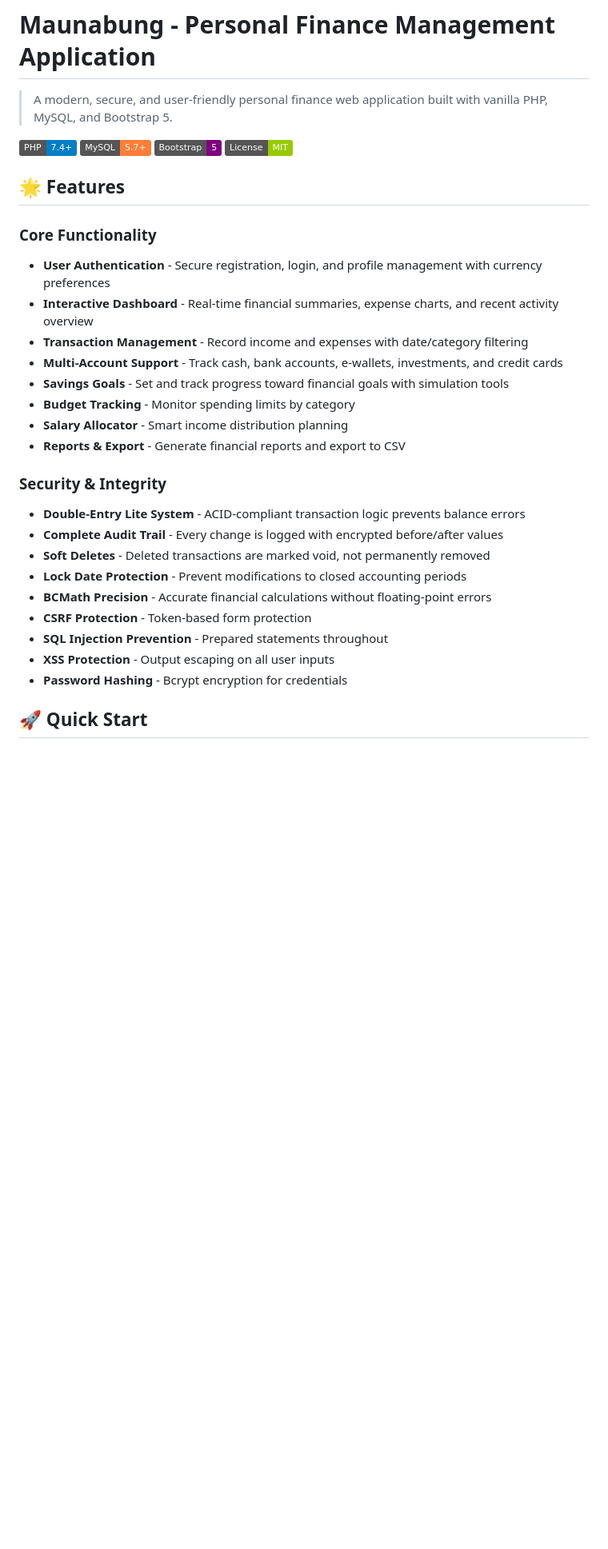
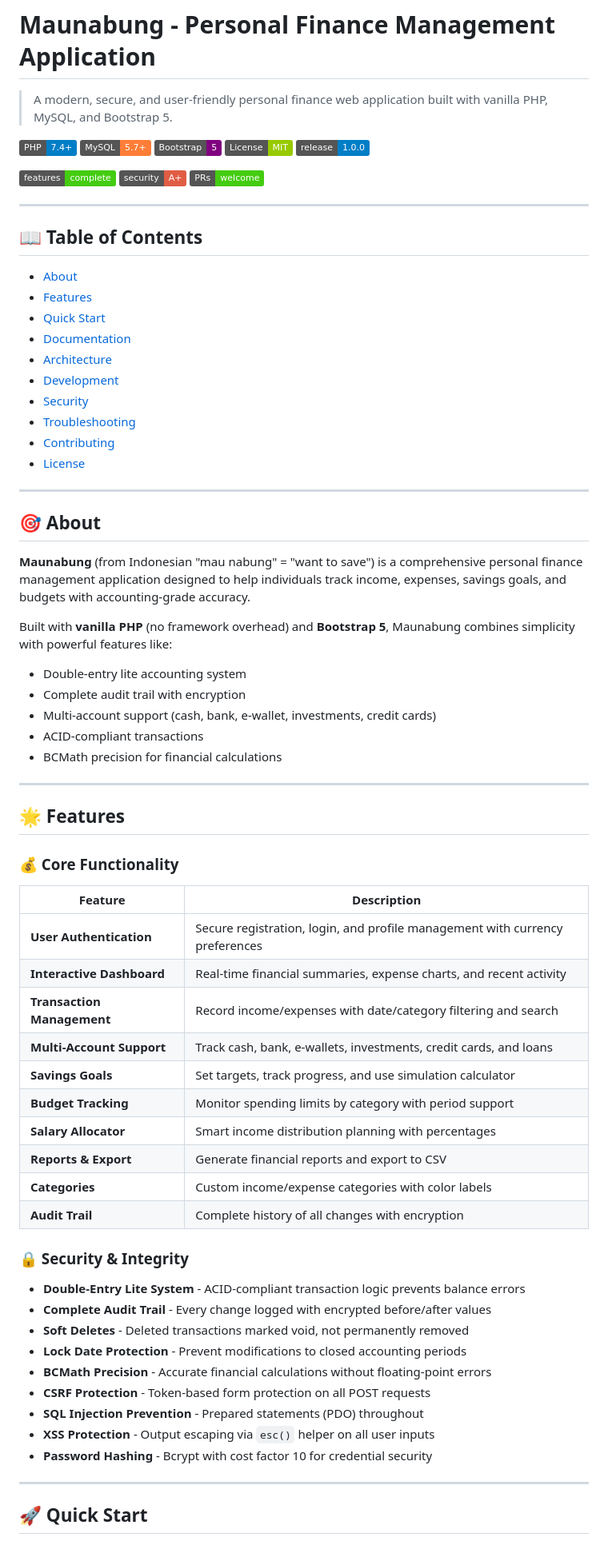
Before and after one commit to alifakbxr/mau-nabung, a Markdown page: README.md, the part around one of its changes. Shown at 80% size. Rendered like a GitHub page; badges without logos; blank space fills up the shorter version.

```diff
--- a/README.md
+++ b/README.md
@@ -6,29 +6,72 @@
 ![MySQL](https://img.shields.io/badge/MySQL-5.7+-orange.svg)
 ![Bootstrap](https://img.shields.io/badge/Bootstrap-5-purple.svg)
 ![License](https://img.shields.io/badge/License-MIT-green.svg)
+![Release](https://img.shields.io/badge/release-1.0.0-blue.svg)
+
+[![Features](https://img.shields.io/badge/features-complete-brightgreen.svg)](#-features)
+[![Security](https://img.shields.io/badge/security-A+-red.svg)](#-security--integrity)
+[![PRs Welcome](https://img.shields.io/badge/PRs-welcome-brightgreen.svg)](CONTRIBUTING.md)
+
+---
+
+## 📖 Table of Contents
+
+- [About](#-about)
+- [Features](#-features)
+- [Quick Start](#-quick-start)
+- [Documentation](#-documentation)
+- [Architecture](#-architecture)
+- [Development](#-development)
+- [Security](#-security--integrity)
+- [Troubleshooting](#-troubleshooting)
+- [Contributing](#-contributing)
+- [License](#-license)
+
+---
+
+## 🎯 About
+
+**Maunabung** (from Indonesian "mau nabung" = "want to save") is a comprehensive personal finance management application designed to help individuals track income, expenses, savings goals, and budgets with accounting-grade accuracy.
+
+Built with **vanilla PHP** (no framework overhead) and **Bootstrap 5**, Maunabung combines simplicity with powerful features like:
+- Double-entry lite accounting system
+- Complete audit trail with encryption
+- Multi-account support (cash, bank, e-wallet, investments, credit cards)
+- ACID-compliant transactions
+- BCMath precision for financial calculations
+
+---
 
 ## 🌟 Features
 
-### Core Functionality
-- **User Authentication** - Secure registration, login, and profile management with currency preferences
-- **Interactive Dashboard** - Real-time financial summaries, expense charts, and recent activity overview
-- **Transaction Management** - Record income and expenses with date/category filtering
-- **Multi-Account Support** - Track cash, bank accounts, e-wallets, investments, and credit cards
-- **Savings Goals** - Set and track progress toward financial goals with simulation tools
-- **Budget Tracking** - Monitor spending limits by category
-- **Salary Allocator** - Smart income distribution planning
-- **Reports & Export** - Generate financial reports and export to CSV
+### 💰 Core Functionality
 
-### Security & Integrity
+| Feature | Description |
+|---------|-------------|
+| **User Authentication** | Secure registration, login, and profile management with currency preferences |
+| **Interactive Dashboard** | Real-time financial summaries, expense charts, and recent activity |
+| **Transaction Management** | Record income/expenses with date/category filtering and search |
+| **Multi-Account Support** | Track cash, bank, e-wallets, investments, credit cards, and loans |
+| **Savings Goals** | Set targets, track progress, and use simulation calculator |
+| **Budget Tracking** | Monitor spending limits by category with period support |
+| **Salary Allocator** | Smart income distribution planning with percentages |
+| **Reports & Export** | Generate financial reports and export to CSV |
+| **Categories** | Custom income/expense categories with color labels |
+| **Audit Trail** | Complete history of all changes with encryption |
+
+### 🔒 Security & Integrity
+
 - **Double-Entry Lite System** - ACID-compliant transaction logic prevents balance errors
-- **Complete Audit Trail** - Every change is logged with encrypted before/after values
-- **Soft Deletes** - Deleted transactions are marked void, not permanently removed
+- **Complete Audit Trail** - Every change logged with encrypted before/after values
+- **Soft Deletes** - Deleted transactions marked void, not permanently removed
 - **Lock Date Protection** - Prevent modifications to closed accounting periods
 - **BCMath Precision** - Accurate financial calculations without floating-point errors
-- **CSRF Protection** - Token-based form protection
-- **SQL Injection Prevention** - Prepared statements throughout
-- **XSS Protection** - Output escaping on all user inputs
-- **Password Hashing** - Bcrypt encryption for credentials
+- **CSRF Protection** - Token-based form protection on all POST requests
+- **SQL Injection Prevention** - Prepared statements (PDO) throughout
+- **XSS Protection** - Output escaping via `esc()` helper on all user inputs
+- **Password Hashing** - Bcrypt with cost factor 10 for credential security
+
+---
 
 ## 🚀 Quick Start
 
```
Also changed, not shown: other parts of README.md (+281 -150 lines).
